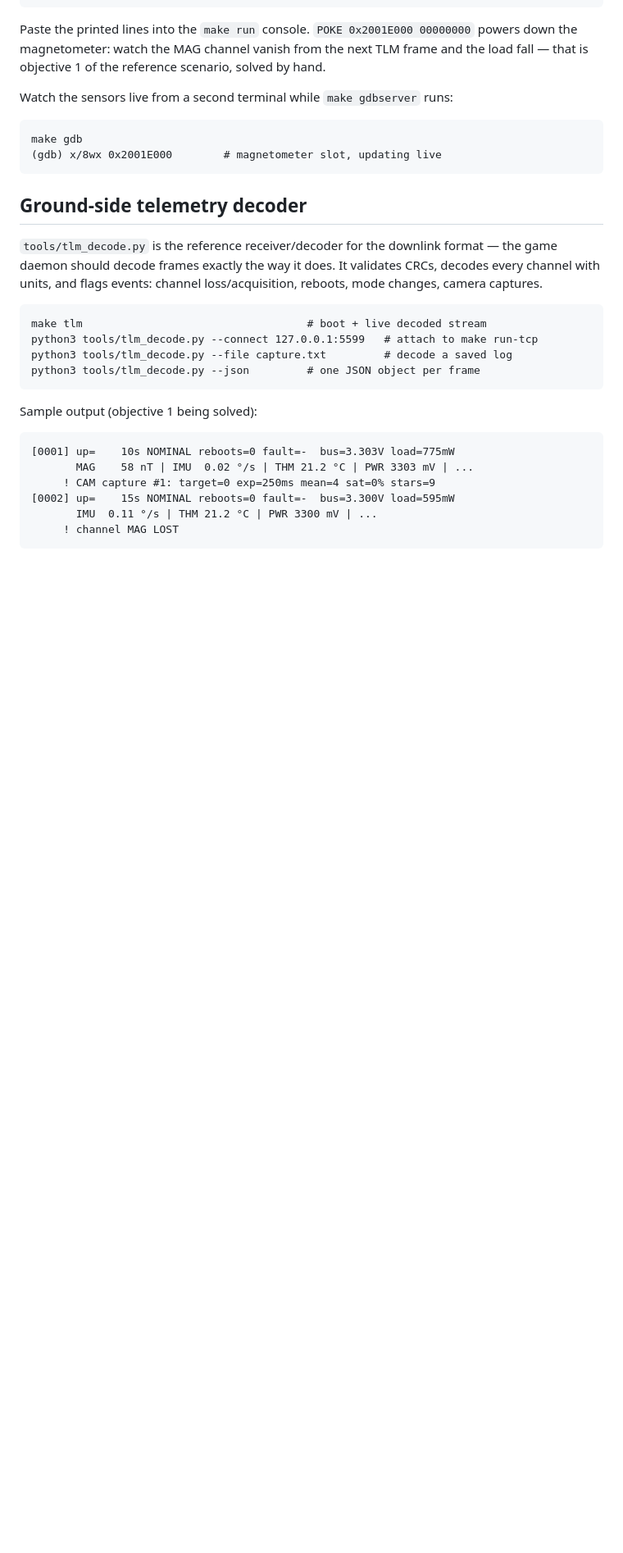
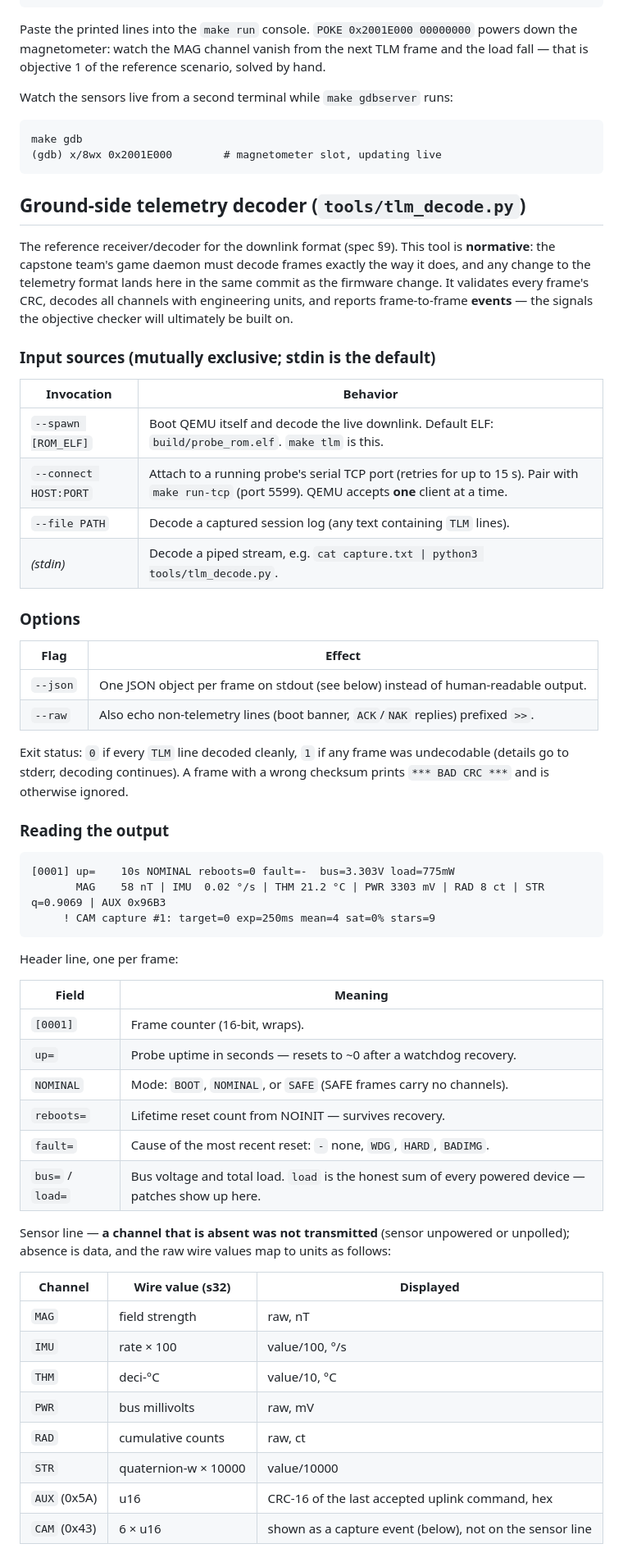
Before and after one commit to TAMU-Capstone/sojourn, a Markdown page: firmware/README.md, the part around one of its changes. Shown at 82% size. GitHub-like rendering; blank space fills up the shorter version.

Commit message:
Document the telemetry decoder in the firmware README
Full tlm_decode.py reference: input sources, flags, exit codes, field-
by-field output guide with wire-value/unit mappings, the event list the
objective checker will build on, JSON schema with a jq example, and
typical session recipes.

```diff
--- a/firmware/README.md
+++ b/firmware/README.md
@@ -73,23 +73,65 @@ Watch the sensors live from a second terminal while `make gdbserver` runs:
     make gdb
     (gdb) x/8wx 0x2001E000        # magnetometer slot, updating live
 
-## Ground-side telemetry decoder
+## Ground-side telemetry decoder (`tools/tlm_decode.py`)
 
-`tools/tlm_decode.py` is the reference receiver/decoder for the downlink
-format — the game daemon should decode frames exactly the way it does.
-It validates CRCs, decodes every channel with units, and flags events:
-channel loss/acquisition, reboots, mode changes, camera captures.
+The reference receiver/decoder for the downlink format (spec §9). This
+tool is **normative**: the capstone team's game daemon must decode
+frames exactly the way it does, and any change to the telemetry format
+lands here in the same commit as the firmware change. It validates every
+frame's CRC, decodes all channels with engineering units, and reports
+frame-to-frame **events** — the signals the objective checker will
+ultimately be built on.
 
-    make tlm                                   # boot + live decoded stream
-    python3 tools/tlm_decode.py --connect 127.0.0.1:5599   # attach to make run-tcp
-    python3 tools/tlm_decode.py --file capture.txt         # decode a saved log
-    python3 tools/tlm_decode.py --json         # one JSON object per frame
+### Input sources (mutually exclusive; stdin is the default)
 
-Sample output (objective 1 being solved):
+| Invocation | Behavior |
+|---|---|
+| `--spawn [ROM_ELF]` | Boot QEMU itself and decode the live downlink. Default ELF: `build/probe_rom.elf`. `make tlm` is this. |
+| `--connect HOST:PORT` | Attach to a running probe's serial TCP port (retries for up to 15 s). Pair with `make run-tcp` (port 5599). QEMU accepts **one** client at a time. |
+| `--file PATH` | Decode a captured session log (any text containing `TLM` lines). |
+| *(stdin)* | Decode a piped stream, e.g. `cat capture.txt \| python3 tools/tlm_decode.py`. |
+
+### Options
+
+| Flag | Effect |
+|---|---|
+| `--json` | One JSON object per frame on stdout (see below) instead of human-readable output. |
+| `--raw` | Also echo non-telemetry lines (boot banner, `ACK`/`NAK` replies) prefixed `>>`. |
+
+Exit status: `0` if every `TLM` line decoded cleanly, `1` if any frame
+was undecodable (details go to stderr, decoding continues). A frame
+with a wrong checksum prints `*** BAD CRC ***` and is otherwise ignored.
+
+### Reading the output
 
     [0001] up=    10s NOMINAL reboots=0 fault=-  bus=3.303V load=775mW
-           MAG    58 nT | IMU  0.02 °/s | THM 21.2 °C | PWR 3303 mV | ...
+           MAG    58 nT | IMU  0.02 °/s | THM 21.2 °C | PWR 3303 mV | RAD 8 ct | STR q=0.9069 | AUX 0x96B3
          ! CAM capture #1: target=0 exp=250ms mean=4 sat=0% stars=9
-    [0002] up=    15s NOMINAL reboots=0 fault=-  bus=3.300V load=595mW
-           IMU  0.11 °/s | THM 21.2 °C | PWR 3300 mV | ...
-         ! channel MAG LOST
+
+Header line, one per frame:
+
+| Field | Meaning |
+|---|---|
+| `[0001]` | Frame counter (16-bit, wraps). |
+| `up=` | Probe uptime in seconds — resets to ~0 after a watchdog recovery. |
+| `NOMINAL` | Mode: `BOOT`, `NOMINAL`, or `SAFE` (SAFE frames carry no channels). |
+| `reboots=` | Lifetime reset count from NOINIT — survives recovery. |
+| `fault=` | Cause of the most recent reset: `-` none, `WDG`, `HARD`, `BADIMG`. |
+| `bus=` / `load=` | Bus voltage and total load. `load` is the honest sum of every powered device — patches show up here. |
+
+Sensor line — **a channel that is absent was not transmitted** (sensor
+unpowered or unpolled); absence is data, and the raw wire values map to
+units as follows:
+
+| Channel | Wire value (s32) | Displayed |
+|---|---|---|
+| `MAG` | field strength | raw, nT |
+| `IMU` | rate × 100 | value/100, °/s |
+| `THM` | deci-°C | value/10, °C |
+| `PWR` | bus millivolts | raw, mV |
+| `RAD` | cumulative counts | raw, ct |
+| `STR` | quaternion-w × 10000 | value/10000 |
+| `AUX` (0x5A) | u16 | CRC-16 of the last accepted uplink command, hex |
+| `CAM` (0x43) | 6 × u16 | shown as a capture event (below), not on the sensor line |
+
```
Also changed, not shown: other parts of firmware/README.md (+40 -0 lines).
